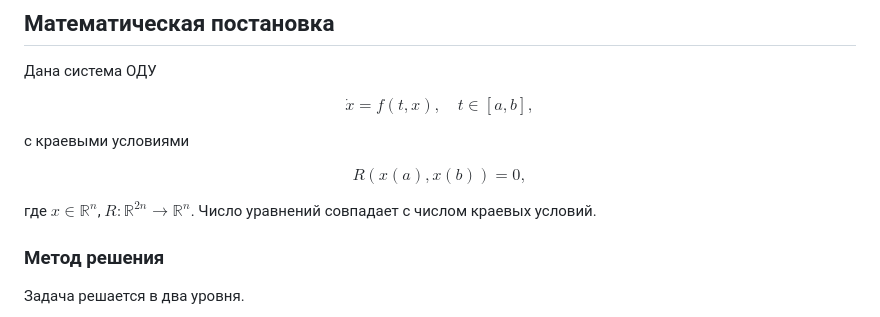
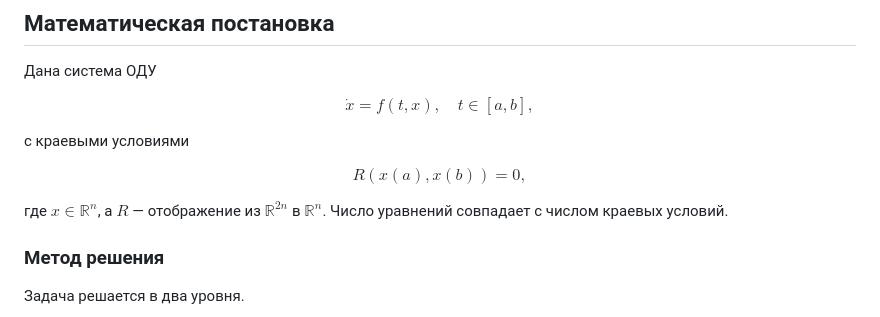
Before and after one commit to nnknxwn/prac_spring26, a Markdown page: README.md, the part around the change. Drawn GitHub-style.

Commit message:
docs: split R domain inline formula to avoid KaTeX brace issue

```diff
--- a/README.md
+++ b/README.md
@@ -34,7 +34,7 @@ $$\dot{x} = f(t, x), \quad t \in [a, b],$$
 
 $$R(x(a), x(b)) = 0,$$
 
-где $x \in \mathbb{R}^n$, $R: \mathbb{R}^{2n} \to \mathbb{R}^n$. Число уравнений совпадает с числом краевых условий.
+где $x \in \mathbb{R}^n$, а $R$ — отображение из $\mathbb{R}^{2n}$ в $\mathbb{R}^n$. Число уравнений совпадает с числом краевых условий.
 
 ### Метод решения
 
```
